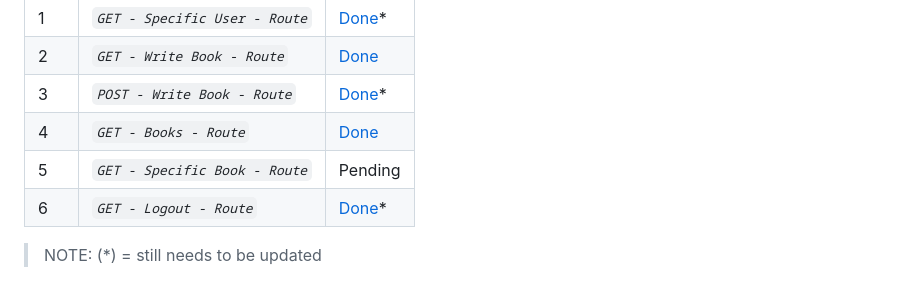
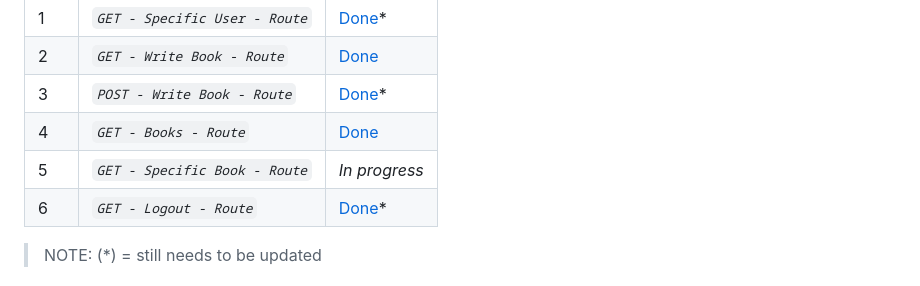
Before and after one commit to abraham-ukachi/super-week, a Markdown page: README.md, the part around the change. Drawn GitHub-style; folded sections open.

Commit message:
:memo: Status update: GET - Specific Book - Route is *in progress*

```diff
--- a/README.md
+++ b/README.md
@@ -424,7 +424,7 @@ These are the following tasks of **Job 03** w/ their names and current status:
 | 2 | *`GET - Write Book - Route`* | [Done](./src/View/create-book.php) |
 | 3 | *`POST - Write Book - Route`* | [Done](./src/Controller/BookController.php)\* |
 | 4 | *`GET - Books - Route`* | [Done](./src/View/books.php) |
-| 5 | *`GET - Specific Book - Route`* | Pending |
+| 5 | *`GET - Specific Book - Route`* | *_In progress_* |
 | 6 | *`GET - Logout - Route`* | [Done](./src/Controller/LogoutController.php)\* |
 
 > NOTE: (\*) = still needs to be updated
```
